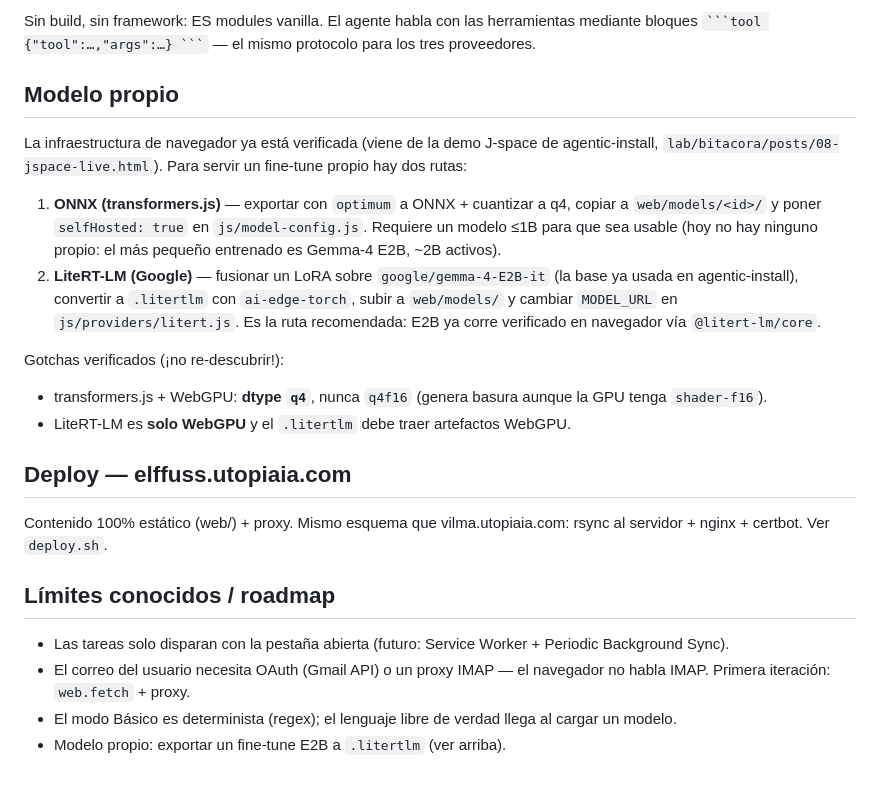
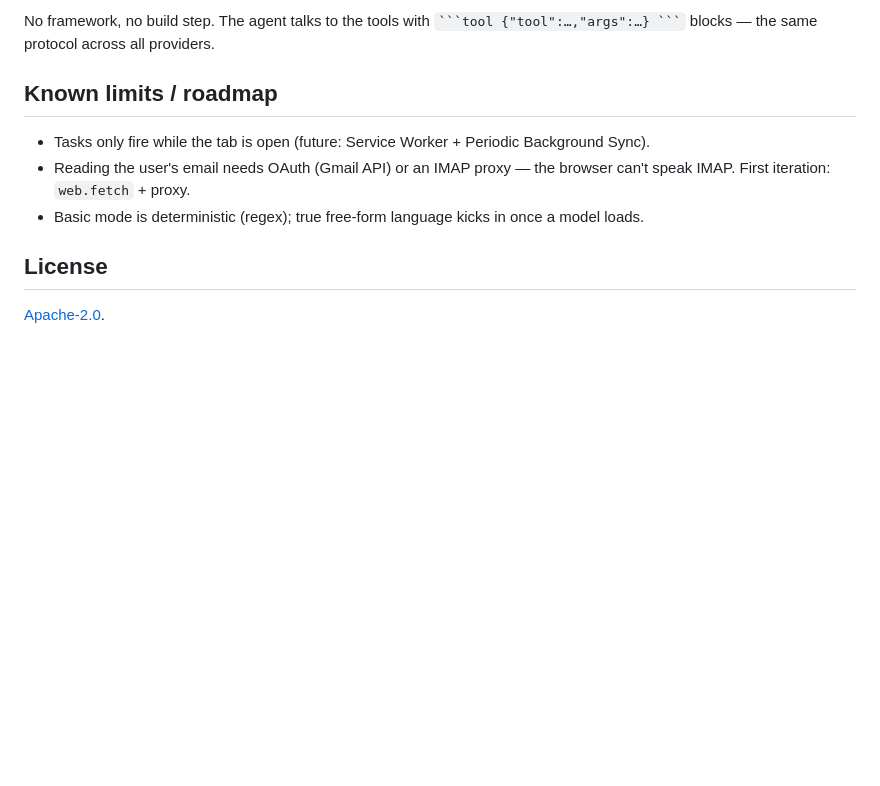
Before and after one commit to KikoCis/elffuss-claw, a Markdown page: README.md, the part around one of its changes. Drawn GitHub-style; blank space fills up the shorter version.

Commit message:
docs: English README with live-demo/repo links up top + demo GIF
Co-Authored-By: Claude Fable 5 <noreply@anthropic.com>

````diff
--- a/README.md
+++ b/README.md
@@ -53,41 +78,15 @@ server/serve.py         estático + proxy CORS (desarrollo)
 ```
 
-Sin build, sin framework: ES modules vanilla. El agente habla con las herramientas
-mediante bloques ` ```tool {"tool":…,"args":…} ``` ` — el mismo protocolo para los
-tres proveedores.
+No framework, no build step. The agent talks to the tools with
+` ```tool {"tool":…,"args":…} ``` ` blocks — the same protocol across all providers.
 
-## Modelo propio
+## Known limits / roadmap
 
-La infraestructura de navegador ya está verificada (viene de la demo J-space de
-agentic-install, `lab/bitacora/posts/08-jspace-live.html`). Para servir un fine-tune
-propio hay dos rutas:
+- Tasks only fire while the tab is open (future: Service Worker + Periodic Background Sync).
+- Reading the user's email needs OAuth (Gmail API) or an IMAP proxy — the browser can't
+  speak IMAP. First iteration: `web.fetch` + proxy.
+- Basic mode is deterministic (regex); true free-form language kicks in once a model loads.
 
-1. **ONNX (transformers.js)** — exportar con `optimum` a ONNX + cuantizar a q4,
-   copiar a `web/models/<id>/` y poner `selfHosted: true` en `js/model-config.js`.
-   Requiere un modelo ≤1B para que sea usable (hoy no hay ninguno propio: el más
-   pequeño entrenado es Gemma-4 E2B, ~2B activos).
-2. **LiteRT-LM (Google)** — fusionar un LoRA sobre `google/gemma-4-E2B-it`
-   (la base ya usada en agentic-install), convertir a `.litertlm` con
-   `ai-edge-torch`, subir a `web/models/` y cambiar `MODEL_URL` en
-   `js/providers/litert.js`. Es la ruta recomendada: E2B ya corre verificado
-   en navegador vía `@litert-lm/core`.
+## License
 
-Gotchas verificados (¡no re-descubrir!):
-- transformers.js + WebGPU: **dtype `q4`**, nunca `q4f16` (genera basura aunque la
-  GPU tenga `shader-f16`).
-- LiteRT-LM es **solo WebGPU** y el `.litertlm` debe traer artefactos WebGPU.
-
-## Deploy — elffuss.utopiaia.com
-
-Contenido 100% estático (web/) + proxy. Mismo esquema que vilma.utopiaia.com:
-rsync al servidor + nginx + certbot. Ver `deploy.sh`.
-
-## Límites conocidos / roadmap
-
-- Las tareas solo disparan con la pestaña abierta (futuro: Service Worker +
-  Periodic Background Sync).
-- El correo del usuario necesita OAuth (Gmail API) o un proxy IMAP — el navegador
-  no habla IMAP. Primera iteración: `web.fetch` + proxy.
-- El modo Básico es determinista (regex); el lenguaje libre de verdad llega al
-  cargar un modelo.
-- Modelo propio: exportar un fine-tune E2B a `.litertlm` (ver arriba).
+[Apache-2.0](LICENSE).
````
Also changed, not shown: other parts of README.md (+61 -36 lines).
